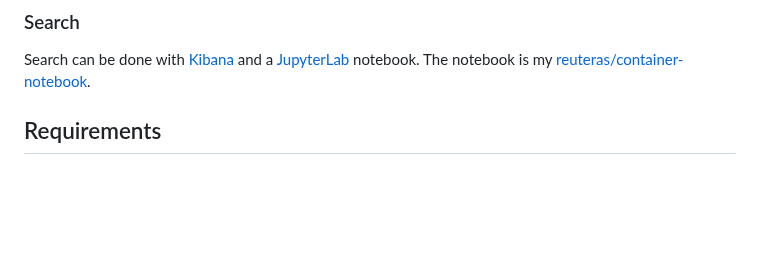
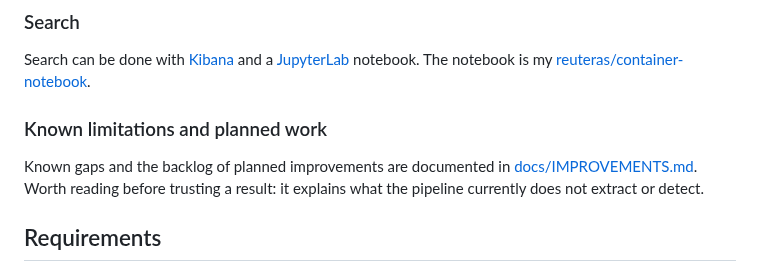
Before and after one commit to reuteras/DEIS, a Markdown page: README.md, the part around the change. GitHub-like rendering; blank space fills up the shorter version.

```diff
--- a/README.md
+++ b/README.md
@@ -35,6 +35,12 @@ I've incorporated the [docker-elk][del] repository setup and run Elasticsearch a
 ### Search
 
 Search can be done with [Kibana][kib] and a [JupyterLab][jup] notebook. The notebook is my [reuteras/container-notebook][con].
+
+### Known limitations and planned work
+
+Known gaps and the backlog of planned improvements are documented in
+[docs/IMPROVEMENTS.md](docs/IMPROVEMENTS.md). Worth reading before trusting a result:
+it explains what the pipeline currently does not extract or detect.
 
 ## Requirements
 
```
Also changed, not shown: docs/IMPROVEMENTS.md (added, +388 -0 lines).
